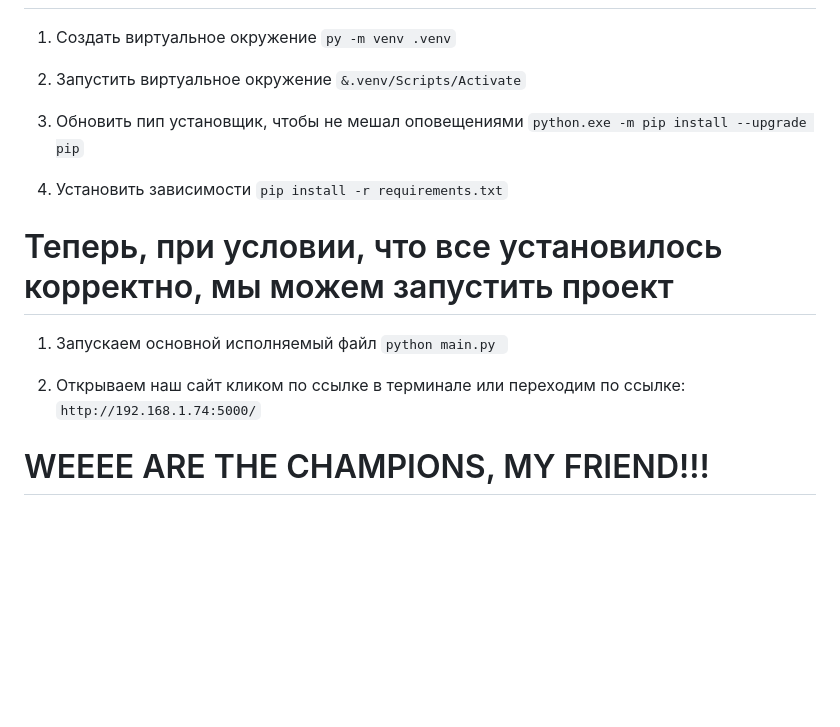
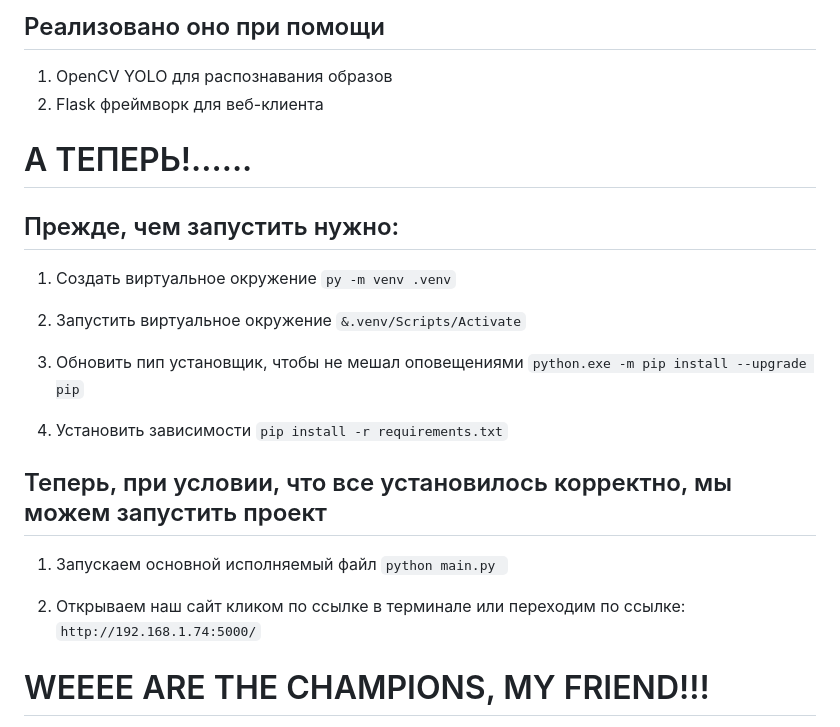
Before and after one commit to Redither/cv-website-4-keepalove, a Markdown page: README.md, the part around the change printed below. Rendered like a GitHub page; blank space fills up the shorter version.

````diff
--- a/README.md
+++ b/README.md
@@ -2,3 +89,13 @@
+## Реализовано оно при помощи
+
+1. OpenCV YOLO для распознавания образов
+2. Flask фреймворк для веб-клиента
+
+
+
+# А ТЕПЕРЬ!......
+
+## Прежде, чем запустить нужно:
 
 1. Создать виртуальное окружение
 ```py -m venv .venv```
@@ -13,13 +110,16 @@
 ```pip install -r requirements.txt```
 
 
-# Теперь, при условии, что все установилось корректно, мы можем запустить проект
+## Теперь, при условии, что все установилось корректно, мы можем запустить проект
 
 1. Запускаем основной исполняемый файл
 ```python main.py ```
 
 2. Открываем наш сайт кликом по ссылке в терминале или переходим по ссылке:
 ```http://192.168.1.74:5000/```
+
+
+
 
 # WEEEE ARE THE CHAMPIONS, MY FRIEND!!!
 ⠀⠀⠀⠀⠀⠀⢀⣴⡿⢿⣓⡲⣦⣄⠀⠀⠀⠀⠀⠀⠀⠀⠀⠀⠀⠀⠀⠀⠀⠀⠀⠀⠀⠀⠀⠀⠀⠀⠀⠀⠀⠀⠀⠀⠀⠀⠀⠀⠀⠀⠀⠀
````
Also changed, not shown: other parts of README.md (+88 -1 lines).
